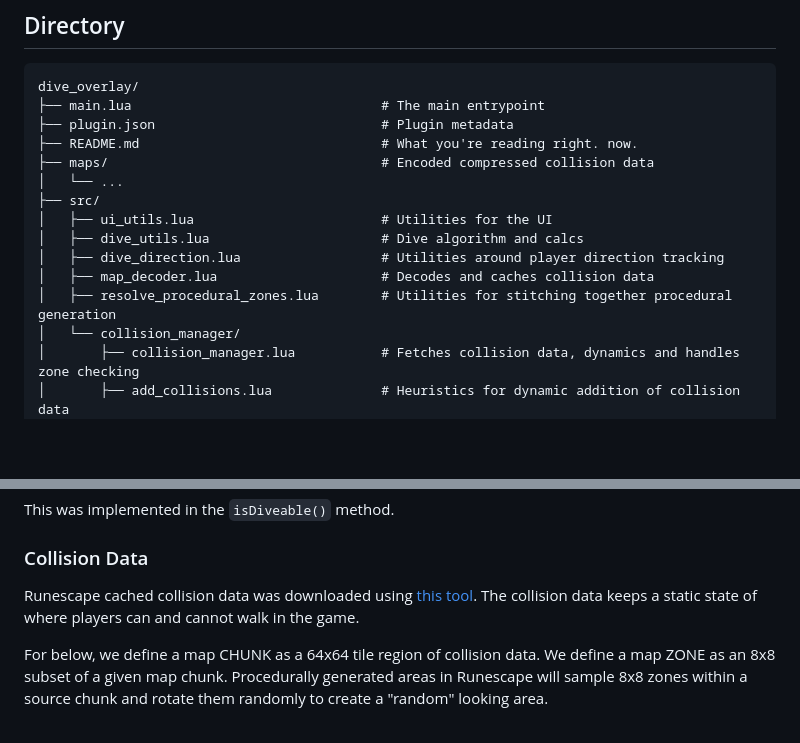
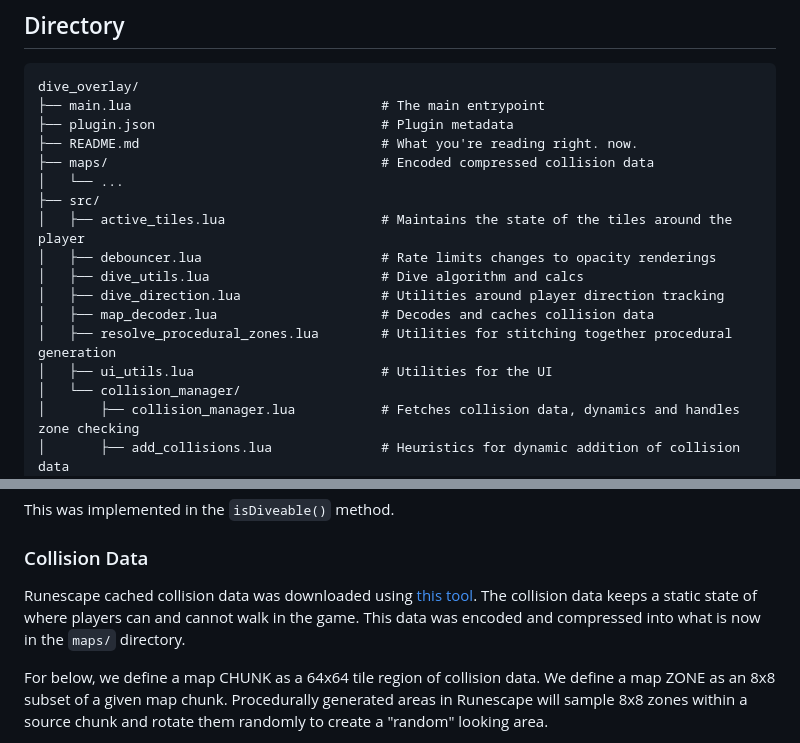
Before and after one commit to ubitquitin/dive_overlay, a Markdown page: README.md, 2 parts joined by grey strips. GitHub-like rendering; blank space fills up the shorter version.

Commit message:
cleaned up readme and knownfailures is markdown now

```diff
--- a/README.md
+++ b/README.md
@@ -32,11 +32,13 @@ dive_overlay/
 ├── maps/                                   # Encoded compressed collision data
 │   └── ...
 ├── src/
-│   ├── ui_utils.lua                        # Utilities for the UI
+│   ├── active_tiles.lua                    # Maintains the state of the tiles around the player
+│   ├── debouncer.lua                       # Rate limits changes to opacity renderings
 │   ├── dive_utils.lua                      # Dive algorithm and calcs
 │   ├── dive_direction.lua                  # Utilities around player direction tracking
 │   ├── map_decoder.lua                     # Decodes and caches collision data
 │   ├── resolve_procedural_zones.lua        # Utilities for stitching together procedural generation
+│   ├── ui_utils.lua                        # Utilities for the UI
 │   └── collision_manager/
 │       ├── collision_manager.lua           # Fetches collision data, dynamics and handles zone checking
 │       ├── add_collisions.lua              # Heuristics for dynamic addition of collision data
@@ -64,7 +66,7 @@ This was implemented in the `isDiveable()` method.
 
 ### Collision Data
 
-Runescape cached collision data was downloaded using [this tool](https://github.com/skillbert/rsmv). The collision data keeps a static state of where players can and cannot walk in the game.
+Runescape cached collision data was downloaded using [this tool](https://github.com/skillbert/rsmv). The collision data keeps a static state of where players can and cannot walk in the game. This data was encoded and compressed into what is now in the `maps/` directory.
 
 For below, we define a map CHUNK as a 64x64 tile region of collision data. We define a map ZONE as an 8x8 subset of a given map chunk. Procedurally generated areas in Runescape will sample 8x8 zones within a source chunk and rotate them randomly to create a "random" looking area.
 
```
Also changed, not shown: other parts of README.md (+1 -1 lines), known_failures.md (added, +40 -0 lines), images/known_failures_1.png (added), images/known_failures_2.png (added), 4 other files.
